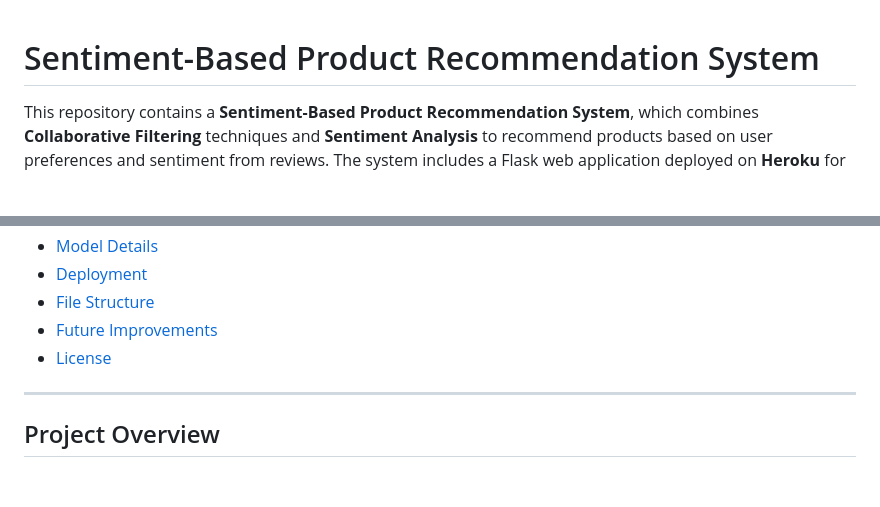
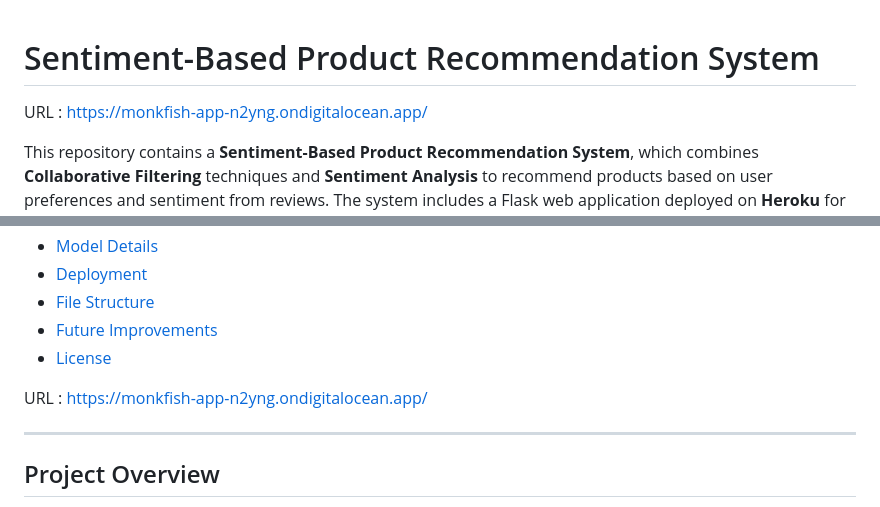
Before and after one commit to ivineettiwari/Capstone-Project---Sentiment_Based_Product_Recommendation_System, a Markdown page: README.md, 2 parts joined by grey strips. GitHub-like rendering; blank space fills up the shorter version.

```diff
--- a/README.md
+++ b/README.md
@@ -1,4 +1,6 @@
 # Sentiment-Based Product Recommendation System
+
+URL : https://monkfish-app-n2yng.ondigitalocean.app/
 
 This repository contains a **Sentiment-Based Product Recommendation System**, which combines **Collaborative Filtering** techniques and **Sentiment Analysis** to recommend products based on user preferences and sentiment from reviews. The system includes a Flask web application deployed on **Heroku** for live interaction.
 
@@ -15,6 +17,8 @@ This repository contains a **Sentiment-Based Product Recommendation System**, wh
 - [File Structure](#file-structure)
 - [Future Improvements](#future-improvements)
 - [License](#license)
+
+URL : https://monkfish-app-n2yng.ondigitalocean.app/
 
 ---
 
```
